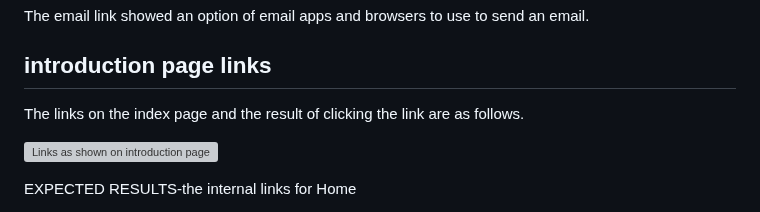
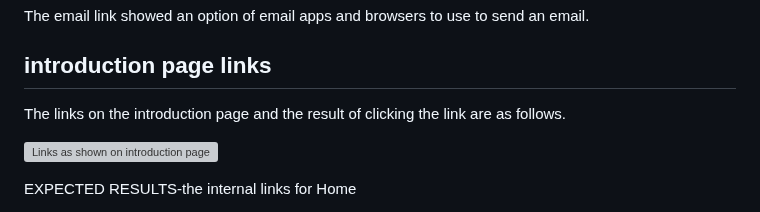
Before and after one commit to rhiannemock/ketoboot, a Markdown page: README.md, the part around the change. GitHub-like rendering; grey boxes are pictures that could not be loaded.

Commit message:
fix:typo

```diff
--- a/README.md
+++ b/README.md
@@ -525,7 +525,7 @@ The email link showed an option of email apps and browsers to use to send an ema
 
 ## introduction page links
 
-The links on the index page and the result of clicking the link are as follows.
+The links on the introduction page and the result of clicking the link are as follows.
 
 ![Links as shown on introduction page](https://rhiannemock.github.io/ketoboot/testing-screenshots/links-testing/introduction-links/introduction-page-links.png)
 
```
